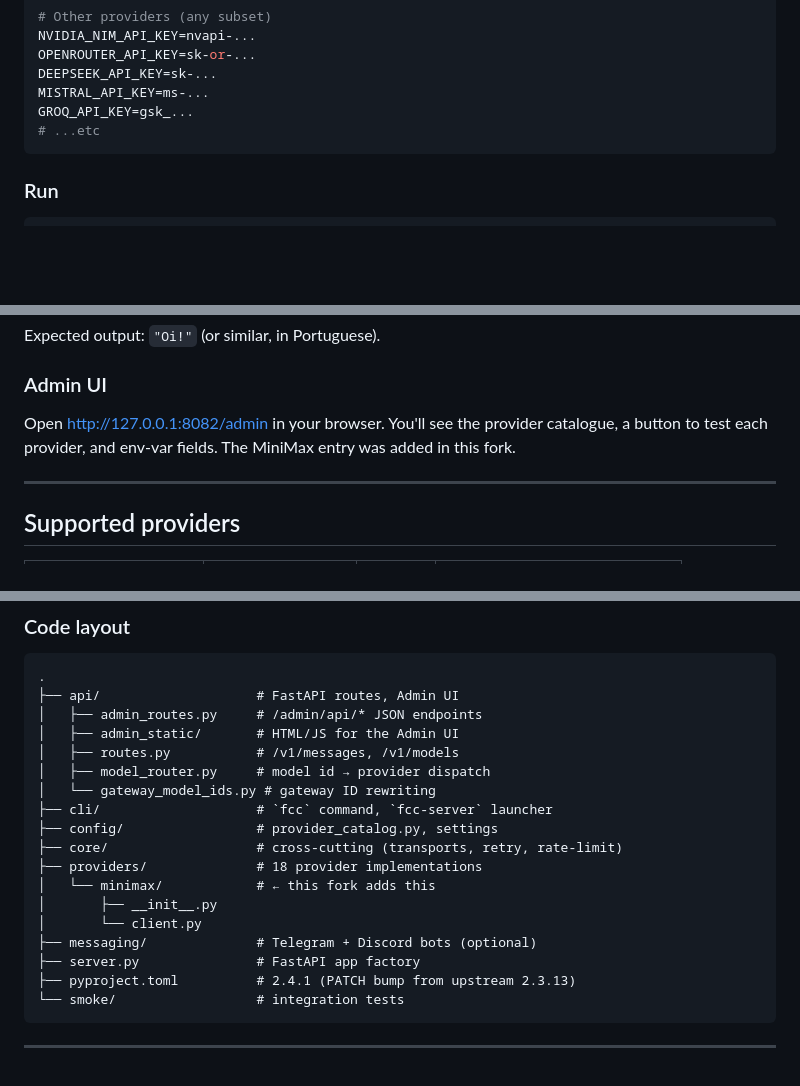
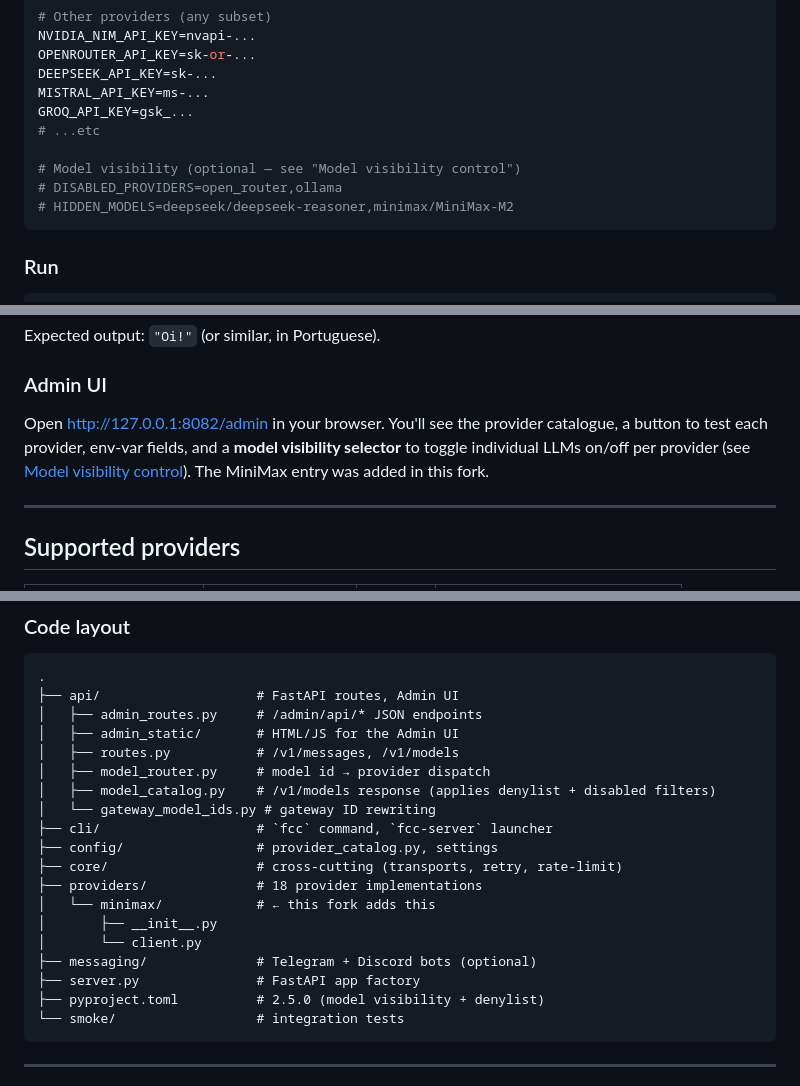
Before and after one commit to philipecomputacao/free-claude-code-plus, a Markdown page: README.md, 3 parts joined by grey strips. GitHub-like rendering; blank space fills up the shorter version.

````diff
--- a/README.md
+++ b/README.md
@@ -203,6 +206,10 @@ DEEPSEEK_API_KEY=sk-...
 MISTRAL_API_KEY=ms-...
 GROQ_API_KEY=gsk_...
 # ...etc
+
+# Model visibility (optional — see "Model visibility control")
+# DISABLED_PROVIDERS=open_router,ollama
+# HIDDEN_MODELS=deepseek/deepseek-reasoner,minimax/MiniMax-M2
 ```
 
 ### Run
@@ -256,7 +263,9 @@ Expected output: `"Oi!"` (or similar, in Portuguese).
 ### Admin UI
 
 Open <http://127.0.0.1:8082/admin> in your browser. You'll see the provider
-catalogue, a button to test each provider, and env-var fields. The MiniMax
+catalogue, a button to test each provider, env-var fields, and a
+**model visibility selector** to toggle individual LLMs on/off per provider
+(see [Model visibility control](#model-visibility-control)). The MiniMax
 entry was added in this fork.
 
 ---
@@ -442,6 +498,7 @@ see [Contributing back](#contributing-back-to-upstream).
 │   ├── admin_static/       # HTML/JS for the Admin UI
 │   ├── routes.py           # /v1/messages, /v1/models
 │   ├── model_router.py     # model id → provider dispatch
+│   ├── model_catalog.py    # /v1/models response (applies denylist + disabled filters)
 │   └── gateway_model_ids.py # gateway ID rewriting
 ├── cli/                    # `fcc` command, `fcc-server` launcher
 ├── config/                 # provider_catalog.py, settings
@@ -452,7 +509,7 @@ see [Contributing back](#contributing-back-to-upstream).
 │       └── client.py
 ├── messaging/              # Telegram + Discord bots (optional)
 ├── server.py               # FastAPI app factory
-├── pyproject.toml          # 2.4.1 (PATCH bump from upstream 2.3.13)
+├── pyproject.toml          # 2.5.0 (model visibility + denylist)
 └── smoke/                  # integration tests
 ```
 
````
Also changed, not shown: other parts of README.md (+51 -1 lines).
